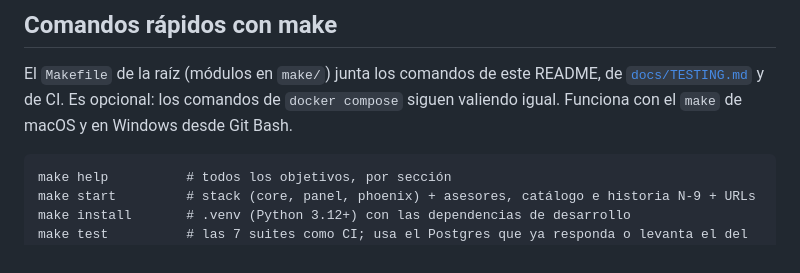
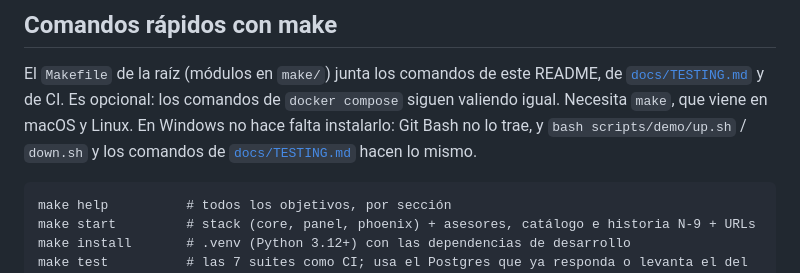
Before and after one commit to softserve-leads-inmobiliaria/SoftServe-Agente-Lead-Inmobiliaro, a Markdown page: README.md, the part around the change. GitHub-like rendering.

Commit message:
docs(readme): make es opcional y en Windows no hace falta instalarlo
Git Bash no trae make; en Windows bastan scripts/demo/up.sh, down.sh y los
comandos de docs/TESTING.md.

Co-Authored-By: Claude Opus 5.5 <noreply@anthropic.com>

````diff
--- a/README.md
+++ b/README.md
@@ -30,7 +30,9 @@ equipo: [`docs/ONBOARDING.md`](docs/ONBOARDING.md).
 
 El `Makefile` de la raíz (módulos en `make/`) junta los comandos de este README, de
 [`docs/TESTING.md`](docs/TESTING.md) y de CI. Es opcional: los comandos de `docker compose` siguen
-valiendo igual. Funciona con el `make` de macOS y en Windows desde Git Bash.
+valiendo igual. Necesita `make`, que viene en macOS y Linux. En Windows no hace falta instalarlo: Git Bash
+no lo trae, y `bash scripts/demo/up.sh` / `down.sh` y los comandos de [`docs/TESTING.md`](docs/TESTING.md)
+hacen lo mismo.
 
 ```
 make help          # todos los objetivos, por sección
````
